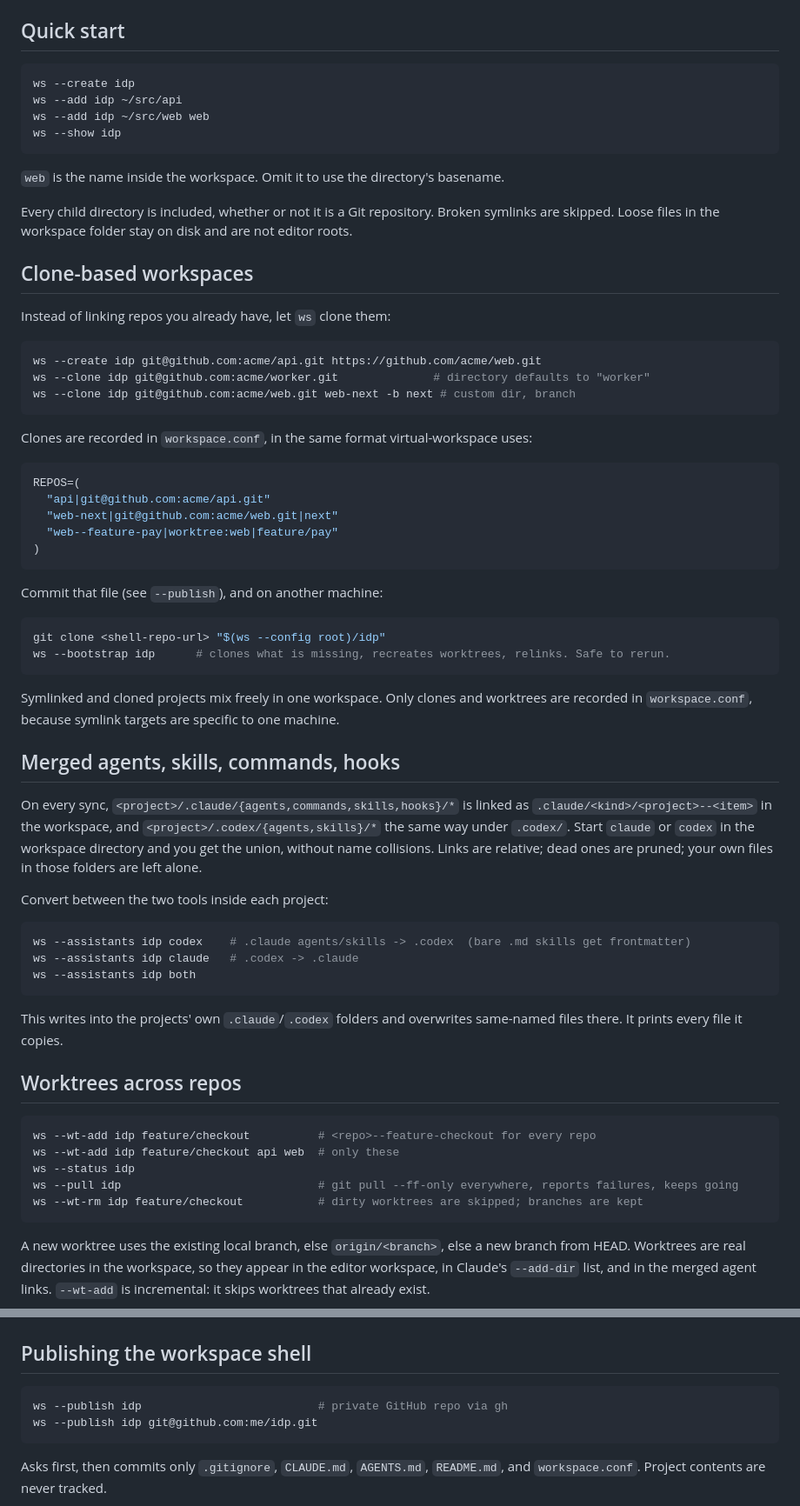
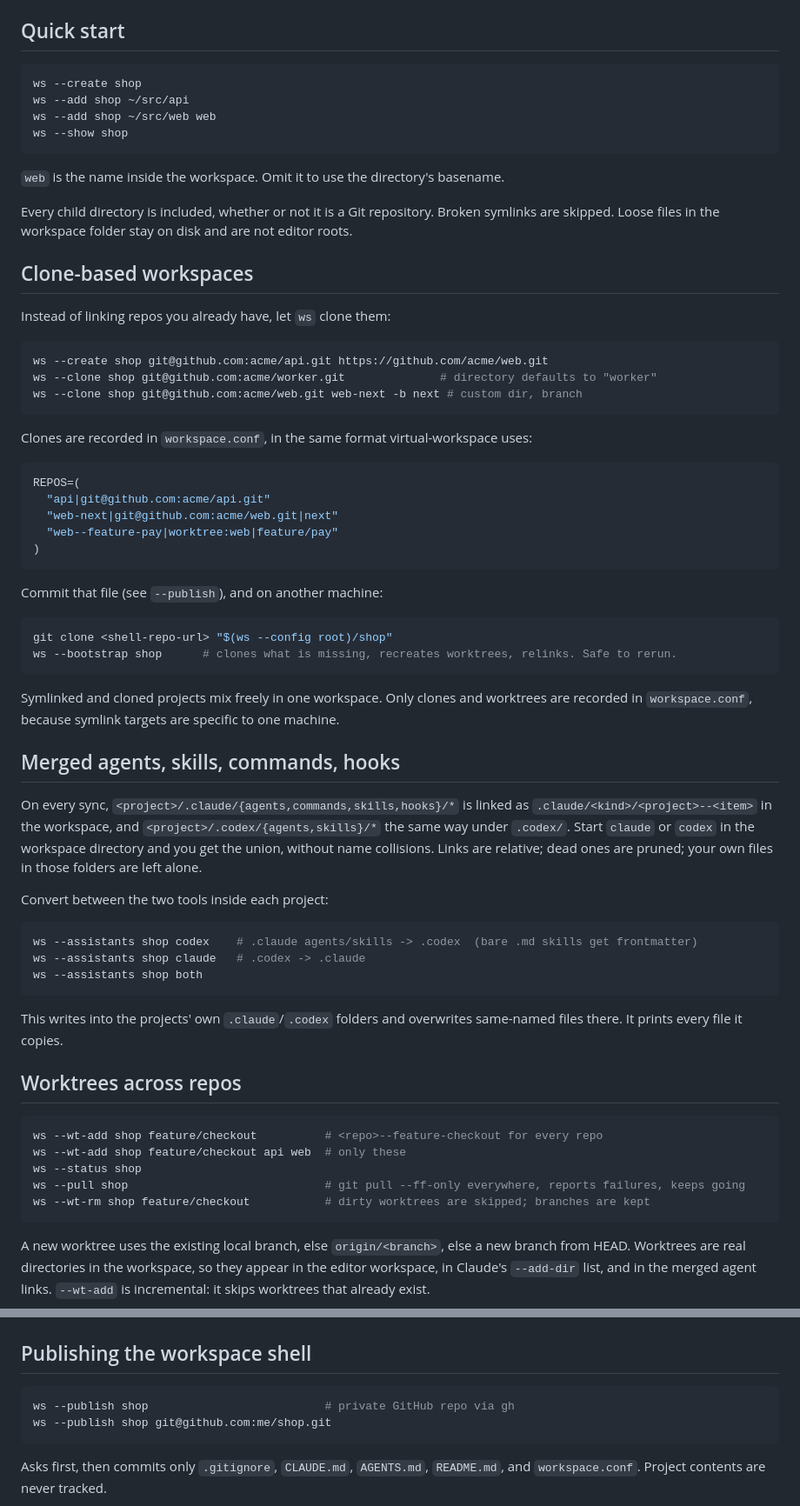
Before and after one commit to RaviDasari/workspaces, a Markdown page: README.md, 2 parts joined by grey strips. Shown at 87% size. Drawn GitHub-style.

Commit message:
Rename example workspace from idp to shop
Use a generic e-commerce example (api, web, worker) in the docs, help text,
tests and screenshots instead of an internal project name.

Co-Authored-By: Claude Sonnet 5.5 <noreply@anthropic.com>

````diff
--- a/README.md
+++ b/README.md
@@ -63,10 +63,10 @@ Precedence, first match wins: `--root <dir>`, the `WS_ROOT` environment variable
 ## Quick start
 
 ```bash
-ws --create idp
-ws --add idp ~/src/api
-ws --add idp ~/src/web web
-ws --show idp
+ws --create shop
+ws --add shop ~/src/api
+ws --add shop ~/src/web web
+ws --show shop
 ```
 
 `web` is the name inside the workspace. Omit it to use the directory's basename.
@@ -78,9 +78,9 @@ Every child directory is included, whether or not it is a Git repository. Broken
 Instead of linking repos you already have, let `ws` clone them:
 
 ```bash
-ws --create idp git@github.com:acme/api.git https://github.com/acme/web.git
-ws --clone idp git@github.com:acme/worker.git              # directory defaults to "worker"
-ws --clone idp git@github.com:acme/web.git web-next -b next # custom dir, branch
+ws --create shop git@github.com:acme/api.git https://github.com/acme/web.git
+ws --clone shop git@github.com:acme/worker.git              # directory defaults to "worker"
+ws --clone shop git@github.com:acme/web.git web-next -b next # custom dir, branch
 ```
 
 Clones are recorded in `workspace.conf`, in the same format virtual-workspace uses:
@@ -96,8 +96,8 @@ REPOS=(
 Commit that file (see `--publish`), and on another machine:
 
 ```bash
-git clone <shell-repo-url> "$(ws --config root)/idp"
-ws --bootstrap idp      # clones what is missing, recreates worktrees, relinks. Safe to rerun.
+git clone <shell-repo-url> "$(ws --config root)/shop"
+ws --bootstrap shop      # clones what is missing, recreates worktrees, relinks. Safe to rerun.
 ```
 
 Symlinked and cloned projects mix freely in one workspace. Only clones and worktrees are recorded in `workspace.conf`, because symlink targets are specific to one machine.
@@ -109,9 +109,9 @@ On every sync, `<project>/.claude/{agents,commands,skills,hooks}/*` is linked as
 Convert between the two tools inside each project:
 
 ```bash
-ws --assistants idp codex    # .claude agents/skills -> .codex  (bare .md skills get frontmatter)
-ws --assistants idp claude   # .codex -> .claude
-ws --assistants idp both
+ws --assistants shop codex    # .claude agents/skills -> .codex  (bare .md skills get frontmatter)
+ws --assistants shop claude   # .codex -> .claude
+ws --assistants shop both
 ```
 
 This writes into the projects' own `.claude`/`.codex` folders and overwrites same-named files there. It prints every file it copies.
@@ -119,11 +119,11 @@ This writes into the projects' own `.claude`/`.codex` folders and overwrites sam
 ## Worktrees across repos
 
 ```bash
-ws --wt-add idp feature/checkout          # <repo>--feature-checkout for every repo
-ws --wt-add idp feature/checkout api web  # only these
-ws --status idp
-ws --pull idp                             # git pull --ff-only everywhere, reports failures, keeps going
-ws --wt-rm idp feature/checkout           # dirty worktrees are skipped; branches are kept
+ws --wt-add shop feature/checkout          # <repo>--feature-checkout for every repo
+ws --wt-add shop feature/checkout api web  # only these
+ws --status shop
+ws --pull shop                             # git pull --ff-only everywhere, reports failures, keeps going
+ws --wt-rm shop feature/checkout           # dirty worktrees are skipped; branches are kept
 ```
 
 A new worktree uses the existing local branch, else `origin/<branch>`, else a new branch from HEAD. Worktrees are real directories in the workspace, so they appear in the editor workspace, in Claude's `--add-dir` list, and in the merged agent links. `--wt-add` is incremental: it skips worktrees that already exist.
@@ -141,8 +141,8 @@ web                            link   main                      clean
 ## Publishing the workspace shell
 
 ```bash
-ws --publish idp                          # private GitHub repo via gh
-ws --publish idp git@github.com:me/idp.git
+ws --publish shop                          # private GitHub repo via gh
+ws --publish shop git@github.com:me/shop.git
 ```
 
 Asks first, then commits only `.gitignore`, `CLAUDE.md`, `AGENTS.md`, `README.md`, and `workspace.conf`. Project contents are never tracked.
````
Also changed, not shown: other parts of README.md (+8 -8 lines), assets/overview.png, assets/workflow.png, 2 other files.
